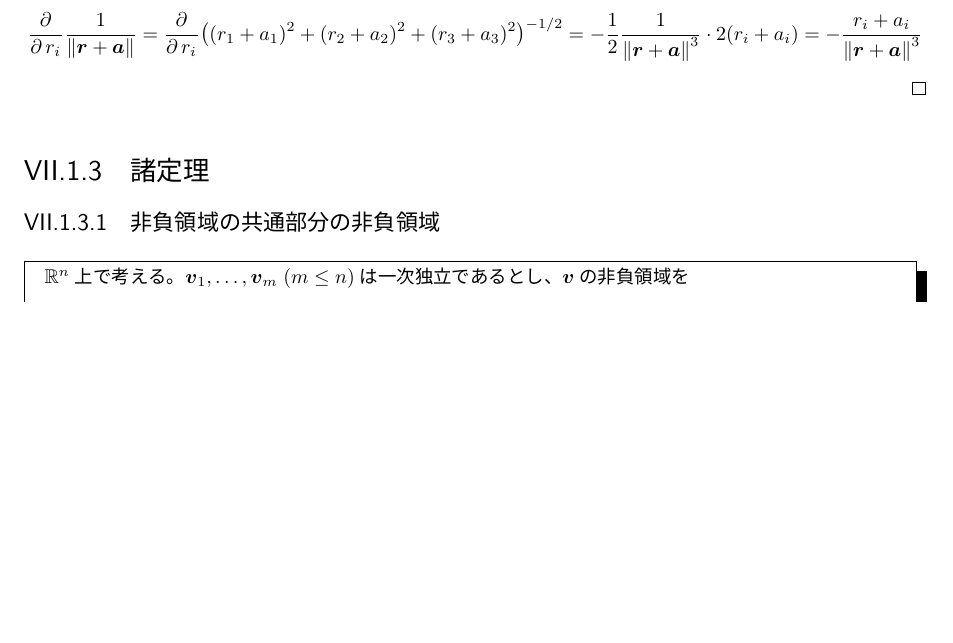
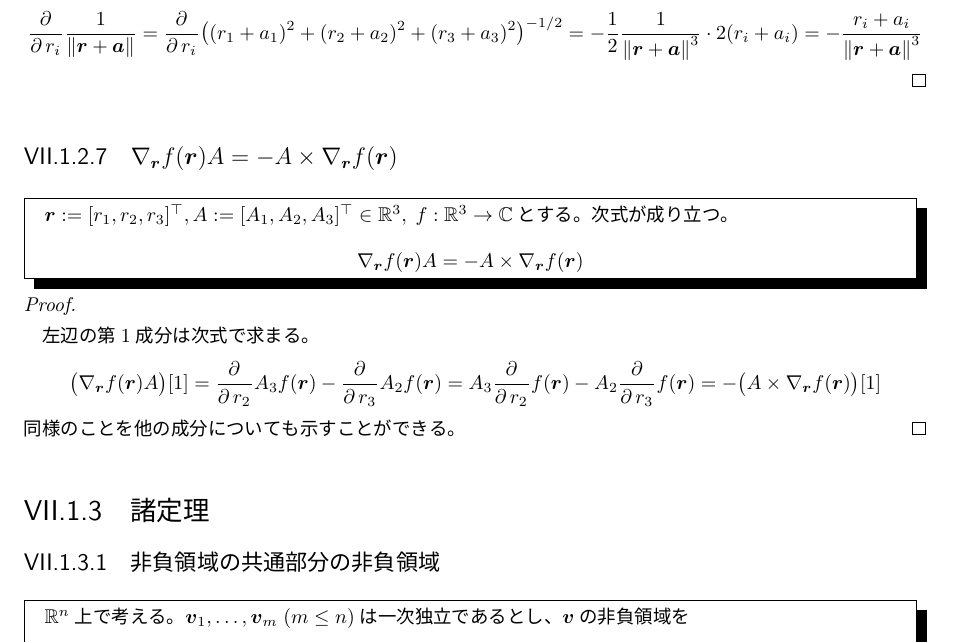
Before and after one commit to motchy869/Mathematics-Memorandum, a LaTeX book (数学備忘録.tex, which reads parts/vectorCalculus/vectorCalculus.tex): part of page 184 of 268, cut so that both start at the same text, the shorter picture padded with empty space. The pictures show the PDF file 数学備忘録.pdf that the author committed with the source.

Commit message:
feat: add `rot f(r)A`

```diff
--- a/parts/vectorCalculus/vectorCalculus.tex
+++ b/parts/vectorCalculus/vectorCalculus.tex
@@ -139,6 +139,17 @@
 					\quad\par
 					$i=1,2,3$に対して次式が成り立つ。
 					\[ \partDerivLong{\frac{1}{\norm{\bm{r}+\bm{a}}}}{r_i}{} = \partDerivLong{\bigl((r_1+a_1)^2 + (r_2+a_2)^2 + (r_3+a_3)^2\bigr)^{-1/2}}{r_i}{} = -\frac{1}{2} \frac{1}{\norm{\bm{r}+\bm{a}}^3} \cdot 2(r_i+a_i) = -\frac{r_i+a_i}{\norm{\bm{r}+\bm{a}}^3} \]
+				\end{proof}
+			\subsection{\texorpdfstring{$\nabla_\bm{r} f(\bm{r})A = -A\times\nabla_\bm{r}f(\bm{r})$}{関数倍の定数ベクトルの回転}}
+				\begin{shadebox}
+					$\bm{r} := [r_1,r_2,r_3]^\top,A := [A_1,A_2,A_3]^\top\in\realNumbers^3,\;f:\realNumbers^3\to\complexNumbers$とする。次式が成り立つ。
+					\[ \nabla_\bm{r} f(\bm{r})A = -A\times\nabla_\bm{r}f(\bm{r}) \]
+				\end{shadebox}
+				\begin{proof}
+					\quad\par
+					左辺の第1成分は次式で求まる。
+					\[ \bigl(\nabla_\bm{r} f(\bm{r})A\bigr)[1] = \partDerivLong{A_3f(\bm{r})}{r_2}{} - \partDerivLong{A_2f(\bm{r})}{r_3}{} = A_3\partDerivLong{f(\bm{r})}{r_2}{} - A_2\partDerivLong{f(\bm{r})}{r_3}{} = -\bigl(A\times\nabla_\bm{r}f(\bm{r})\bigr)[1] \]
+					同様のことを他の成分についても示すことができる。
 				\end{proof}
 		\section{諸定理}
 			\subsection{非負領域の共通部分の非負領域}
```
Also changed, not shown: 数学備忘録.pdf.
